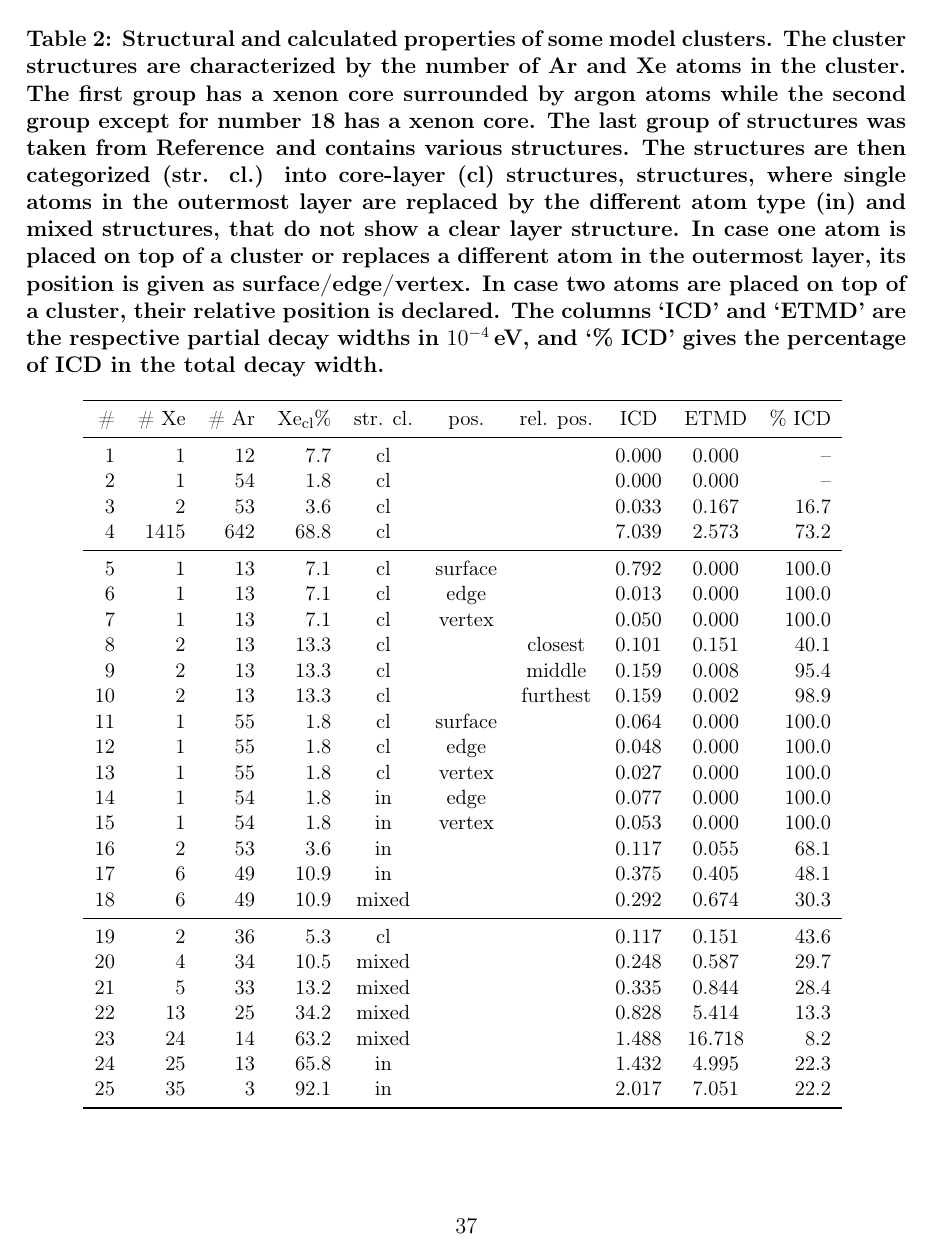
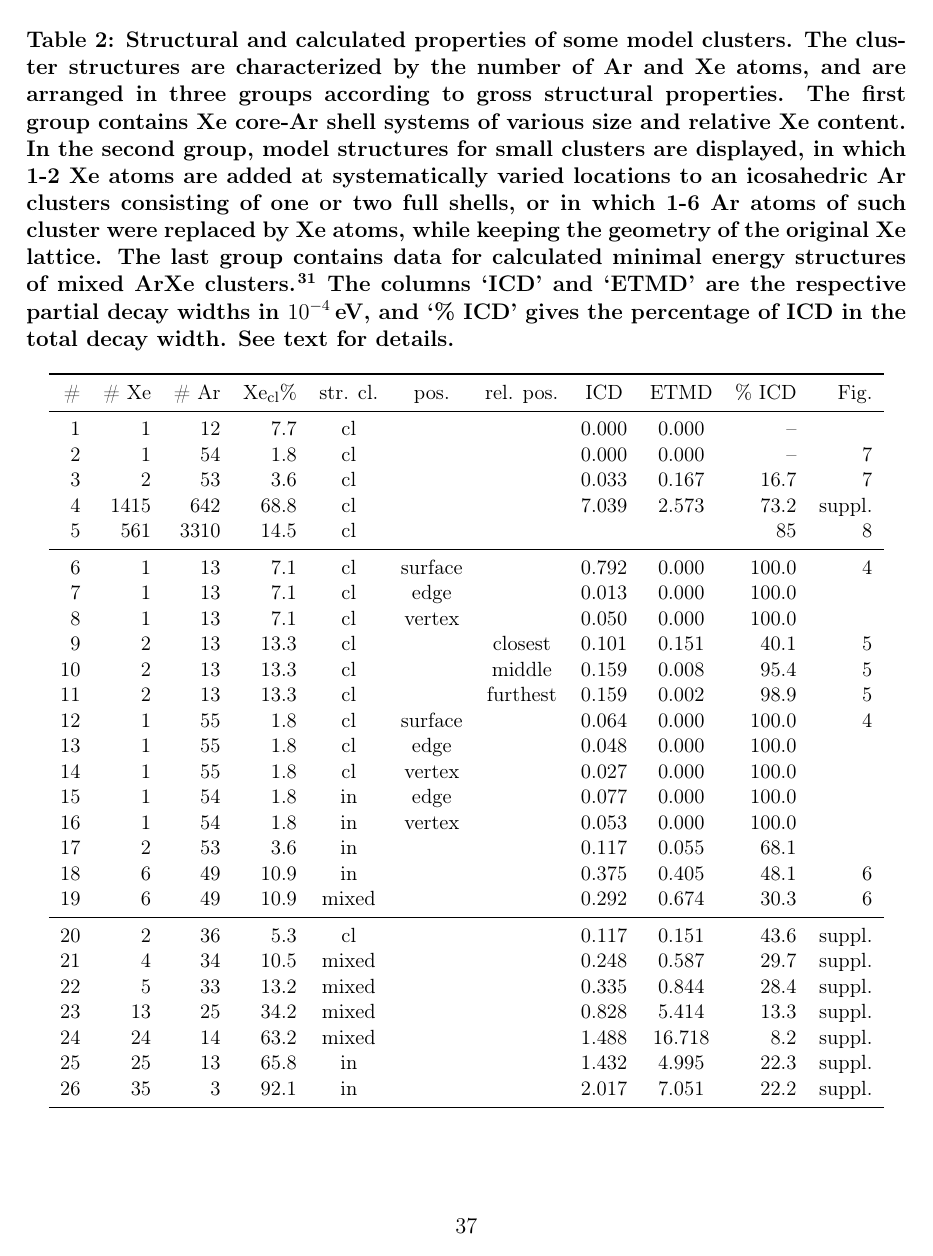
Before and after one commit to ElkeF/arxe_exp, a LaTeX paper (master.tex, which reads theo_results.tex): page 37 of 39. Compiled offline with pdfLaTeX.

Commit message:
Querverweise zwischen Text, Tab. 2, Bildern

```diff
--- a/master.tex
+++ b/master.tex
@@ -81,12 +81,14 @@
 Department of Chemistry, University of Troms\o
 -- The Arctic University of Norway, N-9037 Troms\o, Norway}
 \email{elke.fasshauer@uit.no}
+\author{Marko F\"orstel}
+\altaffiliation{Now at: University of Hawai'i at Manoa, 2545 McCarthy Mall, 96816 HI Honolulu, USA}
 \author{Melanie Mucke}
 \altaffiliation{Now at: Department of Physics and Astronomy, Uppsala University, Box 516, 75120 Uppsala, Sweden}
-\author{Marko F\"orstel}
-\altaffiliation{Now at: University of Hawai'i at Manoa, 2545 McCarthy Mall, 96816 HI Honolulu, USA}
+\author{Tiberiu Arion}
+\altaffiliation{Now at: Center for Free-Electron Laser Science/DESY, Notkestr. 85, 22607 Hamburg, Germany}
+\author{Toralf Lischke}
 \affiliation[IPP]{Max-Planck-Institute for Plasma Physics, Boltzmannstr. 2, 85748 Garching, Germany}
-\author{...}
 \author{Uwe Hergenhahn}
 \affiliation[IOM]{Leibniz Institute of Surface Modification, Permoserstr. 15, 04318 Leipzig, Germany}
 \alsoaffiliation[IPP HGW]{Max-Planck-Institute for Plasma Physics, Wendelsteinstr. 1, 14791 Greifswald, Germany}
--- a/theo_results.tex
+++ b/theo_results.tex
@@ -6,57 +6,50 @@
 \small
 \centering
 \caption{Structural and calculated properties of some model clusters.
-The cluster structures are characterized by the number of
-Ar and Xe atoms in the cluster. The first group has a xenon core
-surrounded by argon atoms while the second group except for
-number 18 has a xenon core. The last group of structures was taken
-from Reference \cite{} and contains various structures.
-The structures are then categorized (str. cl.) into core-layer (cl)
-structures, structures, where single atoms in the outermost layer
-are replaced by the different atom type (in) and mixed structures, that
-do not show a clear layer structure. In case one atom is placed on top
-of a cluster or replaces a different atom in the outermost layer, its
-position is given as surface/edge/vertex. In case two atoms are placed
-on top of a cluster, their relative position is declared.
-The columns `ICD' and `ETMD'
-are the respective partial decay widths
-in \unit[$10^{-4}$]{eV}, and `\% ICD' gives the percentage of ICD in the
-total decay width.
+The cluster structures are characterized by the number of Ar and Xe atoms, and are arranged in three groups according to gross structural properties.
+The first group contains Xe core-Ar shell systems of various size and relative Xe content.
+In the second group, model structures for small clusters are displayed, in which 1-2 Xe atoms are added at systematically varied locations to an icosahedric Ar clusters consisting of one or two full shells, or in which 1-6 Ar atoms of such cluster were replaced by Xe atoms, while keeping the geometry of the original Xe lattice.
+The last group contains data for calculated minimal energy structures of mixed ArXe clusters.
+\protect\cite{marques}
+The columns `ICD' and `ETMD' are the respective partial decay widths in \unit[$10^{-4}$]{eV}, and `\% ICD' gives the percentage of ICD in the total decay width.
+See text for details.
+\label{table:theo_gammas}
 }
-\begin{tabular}{rrrrcccccr}
+\begin{tabular}{rrrrcccccrrr}
 \toprule
-\# & \# Xe & \# Ar & Xe$_{\rm cl}$\% & str. cl. & pos. & rel. pos. & ICD   &  ETMD & \% ICD\\ %$\Gamma_{\rm ICD,ETMD}$\\
+\# & \# Xe & \# Ar & Xe$_{\rm cl}$\% & str. cl. & pos. & rel. pos. & ICD   &  ETMD & \% ICD & Fig.\\ %$\Gamma_{\rm ICD,ETMD}$\\
 \midrule
- 1 &     1 &    12 &  7.7  & cl    &         &          & 0.000 & 0.000 &  --\\ %    0.0            \\     ArXe\_2\_1atom
- 2 &     1 &    54 &  1.8  & cl    &         &          & 0.000 & 0.000 &  --\\ %    0.0            \\     ArXe\_3\_1atom
- 3 &     2 &    53 &  3.6  & cl    &         &          & 0.033 & 0.167 &  16.7\\ %2.006$\cdot 10^{-5}$ \\ ArXe\_3\_2atom
- 4 &  1415 &   642 & 68.8  & cl    &         &          & 7.039 & 2.573 &  73.2\\ %9.612$\cdot 10^{-4}$ \\ ArXe\_8\_1layer
-                                                                                             \midrule
- 5 &     1 &    13 &  7.1  & cl    & surface &          & 0.792 & 0.000 & 100.0\\ %7.922$\cdot 10^{-5}$ \\ XeAr\_2\_surface
- 6 &     1 &    13 &  7.1  & cl    & edge    &          & 0.013 & 0.000 & 100.0\\ %1.320$\cdot 10^{-6}$ \\ XeAr\_2\_edge
- 7 &     1 &    13 &  7.1  & cl    & vertex  &          & 0.050 & 0.000 & 100.0\\ %5.013$\cdot 10^{-6}$ \\ XeAr\_2\_vertex
- 8 &     2 &    13 & 13.3  & cl    &         & closest  & 0.101 & 0.151 &  40.1\\ %2.523$\cdot 10^{-5}$ \\ XeAr\_2\_2top
- 9 &     2 &    13 & 13.3  & cl    &         & middle   & 0.159 & 0.008 &  95.4\\ %1.665$\cdot 10^{-5}$ \\ XeAr\_2\_2midtop
-10 &     2 &    13 & 13.3  & cl    &         & furthest & 0.159 & 0.002 &  98.9\\ %1.605$\cdot 10^{-5}$ \\ XeAr\_2\_2endtop
-11 &     1 &    55 &  1.8  & cl    & surface &          & 0.064 & 0.000 & 100.0\\ %6.371$\cdot 10^{-6}$ \\ XeAr\_3\_surface
-12 &     1 &    55 &  1.8  & cl    & edge    &          & 0.048 & 0.000 & 100.0\\ %4.791$\cdot 10^{-6}$ \\ XeAr\_3\_edge
-13 &     1 &    55 &  1.8  & cl    & vertex  &          & 0.027 & 0.000 & 100.0\\ %2.701$\cdot 10^{-6}$ \\ XeAr\_3\_vertex
-14 &     1 &    54 &  1.8  & in    & edge    &          & 0.077 & 0.000 & 100.0\\ %7.708$\cdot 10^{-6}$ \\ XeAr\_3\_edge\_in
-15 &     1 &    54 &  1.8  & in    & vertex  &          & 0.053 & 0.000 & 100.0\\ %5.258$\cdot 10^{-6}$ \\ XeAr\_3\_vertex\_in
-16 &     2 &    53 &  3.6  & in    &         &          & 0.117 & 0.055 &  68.1\\ %1.711$\cdot 10^{-5}$ \\ XeAr\_3\_2in
-17 &     6 &    49 & 10.9  & in    &         &          & 0.375 & 0.405 &  48.1\\ %7.796$\cdot 10^{-5}$ \\ XeAr\_3\_6in
-18 &     6 &    49 & 10.9  & mixed &         &          & 0.292 & 0.674 &  30.3\\ %9.660$\cdot 10^{-5}$ \\ XeAr\_3\_6\_scat
+ 1 &     1 &    12 &  7.7  & cl    &         &          & 0.000 & 0.000 &  -- &\\ %    0.0            \\     ArXe\_2\_1atom
+ 2 &     1 &    54 &  1.8  & cl    &         &          & 0.000 & 0.000 &  -- & \ref{figure:xe_3_in}\\ %    0.0            \\     ArXe\_3\_1atom
+ 3 &     2 &    53 &  3.6  & cl    &         &          & 0.033 & 0.167 &  16.7& \ref{figure:xe_3_in}\\ %2.006$\cdot 10^{-5}$ \\ ArXe\_3\_2atom
+ 4 &  1415 &   642 & 68.8  & cl    &         &          & 7.039 & 2.573 &  73.2& suppl.\\ %9.612$\cdot 10^{-4}$ \\ ArXe\_8\_1layer
+ 5 &   561 &  3310 & 14.5  & cl    &         &          &       &       &  85  & \ref{figure:xe_6_lay5}\\ % c6l5
+
+\midrule
+ 6 &     1 &    13 &  7.1  & cl    & surface &          & 0.792 & 0.000 & 100.0& \ref{figure:surf}\\ %7.922$\cdot 10^{-5}$ \\ XeAr\_2\_surface
+ 7 &     1 &    13 &  7.1  & cl    & edge    &          & 0.013 & 0.000 & 100.0&\\ %1.320$\cdot 10^{-6}$ \\ XeAr\_2\_edge
+ 8 &     1 &    13 &  7.1  & cl    & vertex  &          & 0.050 & 0.000 & 100.0&\\ %5.013$\cdot 10^{-6}$ \\ XeAr\_2\_vertex
+ 9 &     2 &    13 & 13.3  & cl    &         & closest  & 0.101 & 0.151 &  40.1& \ref{figure:2tops}\\ %2.523$\cdot 10^{-5}$ \\ XeAr\_2\_2top
+10 &     2 &    13 & 13.3  & cl    &         & middle   & 0.159 & 0.008 &  95.4& \ref{figure:2tops}\\ %1.665$\cdot 10^{-5}$ \\ XeAr\_2\_2midtop
+11 &     2 &    13 & 13.3  & cl    &         & furthest & 0.159 & 0.002 &  98.9& \ref{figure:2tops}\\ %1.605$\cdot 10^{-5}$ \\ XeAr\_2\_2endtop
+12 &     1 &    55 &  1.8  & cl    & surface &          & 0.064 & 0.000 & 100.0& \ref{figure:surf}\\ %6.371$\cdot 10^{-6}$ \\ XeAr\_3\_surface
+13 &     1 &    55 &  1.8  & cl    & edge    &          & 0.048 & 0.000 & 100.0&\\ %4.791$\cdot 10^{-6}$ \\ XeAr\_3\_edge
+14 &     1 &    55 &  1.8  & cl    & vertex  &          & 0.027 & 0.000 & 100.0&\\ %2.701$\cdot 10^{-6}$ \\ XeAr\_3\_vertex
+15 &     1 &    54 &  1.8  & in    & edge    &          & 0.077 & 0.000 & 100.0&\\ %7.708$\cdot 10^{-6}$ \\ XeAr\_3\_edge\_in
+16 &     1 &    54 &  1.8  & in    & vertex  &          & 0.053 & 0.000 & 100.0&\\ %5.258$\cdot 10^{-6}$ \\ XeAr\_3\_vertex\_in
+17 &     2 &    53 &  3.6  & in    &         &          & 0.117 & 0.055 &  68.1&\\ %1.711$\cdot 10^{-5}$ \\ XeAr\_3\_2in
+18 &     6 &    49 & 10.9  & in    &         &          & 0.375 & 0.405 &  48.1& \ref{figure:ar_3_6in}\\ %7.796$\cdot 10^{-5}$ \\ XeAr\_3\_6in
+19 &     6 &    49 & 10.9  & mixed &         &          & 0.292 & 0.674 &  30.3& \ref{figure:ar_3_6in}\\ %9.660$\cdot 10^{-5}$ \\ XeAr\_3\_6\_scat
                                                                                                  \midrule
-19 &     2 &    36 &  5.3  & cl    &         &          & 0.117 & 0.151 &  43.6\\                        % Ar$_{36}$Xe$_{2}$
-20 &     4 &    34 & 10.5  & mixed &         &          & 0.248 & 0.587 &  29.7\\                        % Ar$_{34}$Xe$_{4}$
-21 &     5 &    33 & 13.2  & mixed &         &          & 0.335 & 0.844 &  28.4\\                        % Ar$_{33}$Xe$_{5}$
-22 &    13 &    25 & 34.2  & mixed &         &          & 0.828 & 5.414 &  13.3\\                        % Ar$_{25}$Xe$_{13}$
-23 &    24 &    14 & 63.2  & mixed &         &          & 1.488 &16.718 &   8.2\\                        % Ar$_{14}$Xe$_{24}$
-24 &    25 &    13 & 65.8  & in    &         &          & 1.432 & 4.995 &  22.3\\                        % Ar$_{13}$Xe$_{25}$
-25 &    35 &     3 & 92.1  & in    &         &          & 2.017 & 7.051 &  22.2\\                        % Ar$_{3}$Xe$_{35}$
+20 &     2 &    36 &  5.3  & cl    &         &          & 0.117 & 0.151 &  43.6& suppl.\\                        % Ar$_{36}$Xe$_{2}$
+21 &     4 &    34 & 10.5  & mixed &         &          & 0.248 & 0.587 &  29.7& suppl.\\                        % Ar$_{34}$Xe$_{4}$
+22 &     5 &    33 & 13.2  & mixed &         &          & 0.335 & 0.844 &  28.4& suppl.\\                        % Ar$_{33}$Xe$_{5}$
+23 &    13 &    25 & 34.2  & mixed &         &          & 0.828 & 5.414 &  13.3& suppl.\\                        % Ar$_{25}$Xe$_{13}$
+24 &    24 &    14 & 63.2  & mixed &         &          & 1.488 &16.718 &   8.2& suppl.\\                        % Ar$_{14}$Xe$_{24}$
+25 &    25 &    13 & 65.8  & in    &         &          & 1.432 & 4.995 &  22.3& suppl.\\                        % Ar$_{13}$Xe$_{25}$
+26 &    35 &     3 & 92.1  & in    &         &          & 2.017 & 7.051 &  22.2& suppl.\\                        % Ar$_{3}$Xe$_{35}$
 \bottomrule
 \end{tabular}
-\label{table:theo_gammas}
 \end{table}
 %
 The geometrical properties as well as the total ICD and ETMD decay widths
```
Also changed, not shown: exp_results.tex (+8 -7 lines), experimental.tex (+12 -6 lines), intro.tex (+1 -1 lines), structures.tex (+15 -9 lines), theo_discussion.tex (+1 -1 lines), theory.tex (+1 -1 lines), pics/xe_6_5lay.pdf (added), theo_results.tex (16 more changed lines).
